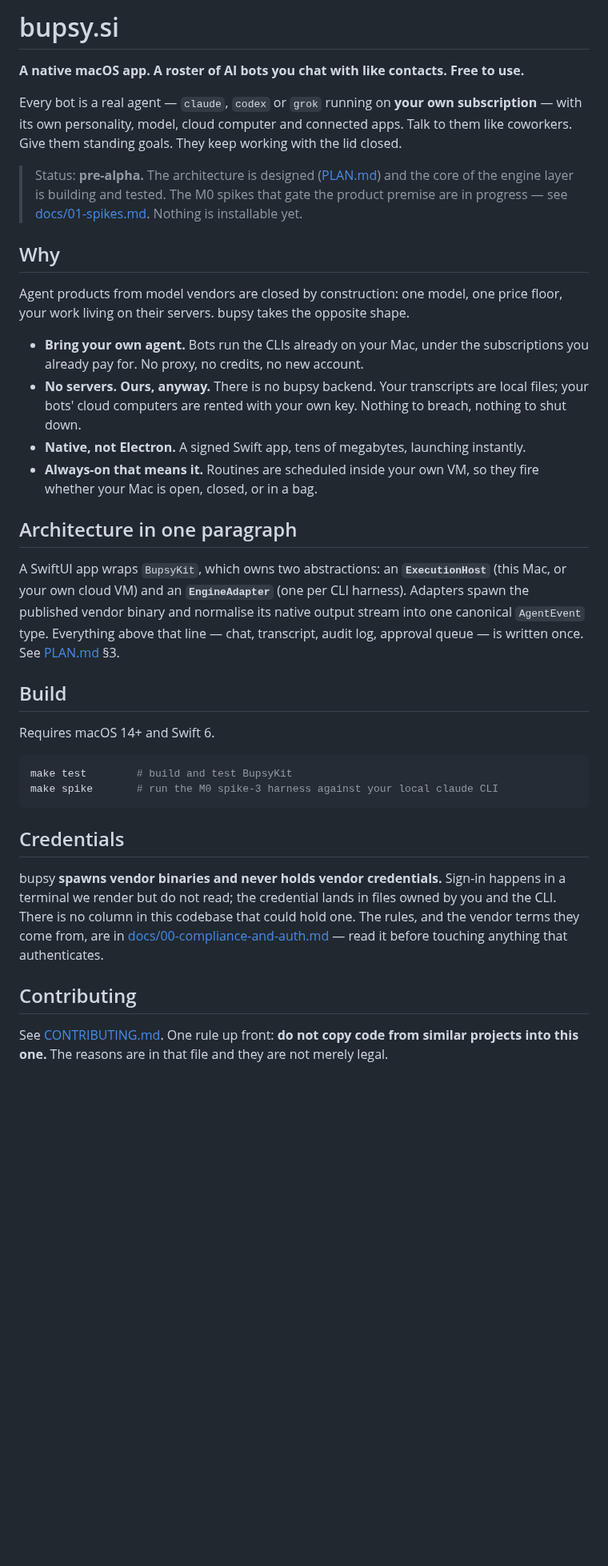
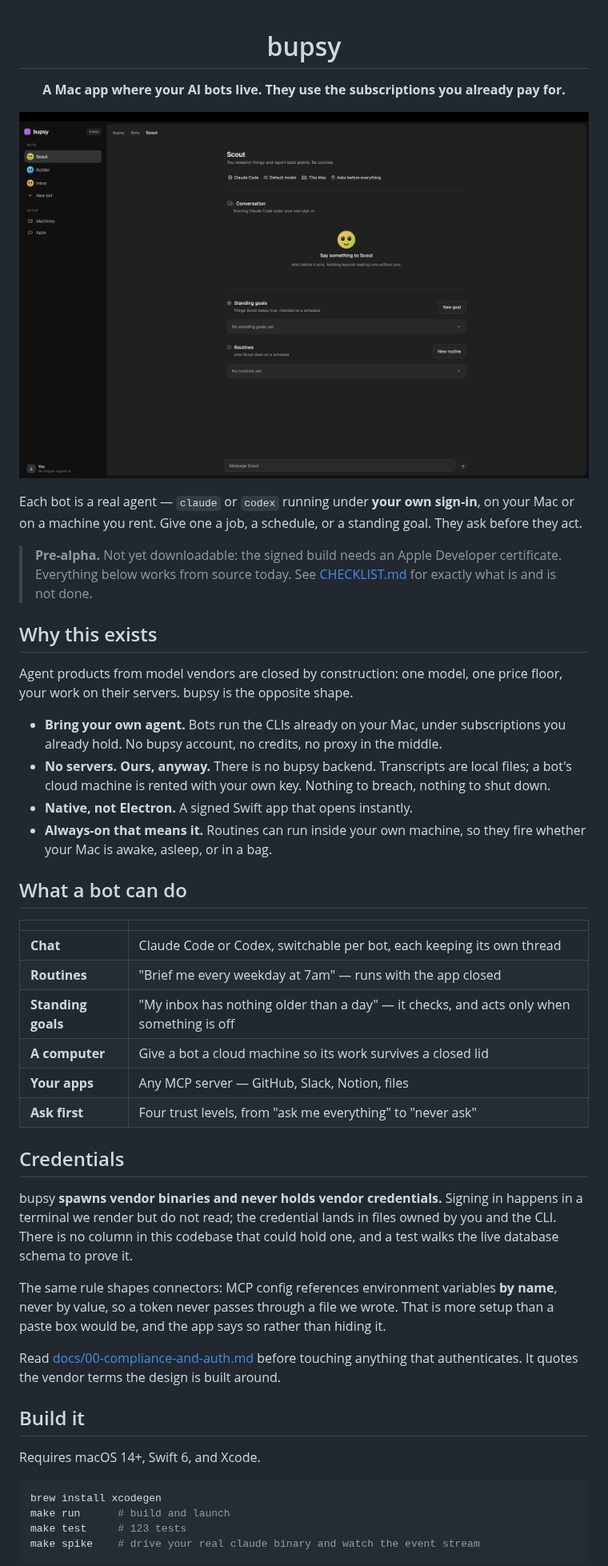
Before and after one commit to xocketlabs/bupsy.si, a Markdown page: README.md, the part around one of its changes. Shown at 80% size. Drawn GitHub-style; pictures changed too: docs/screenshots/bupsy.png (added); blank space fills up the shorter version.

````diff
--- a/README.md
+++ b/README.md
@@ -1,54 +1,66 @@
-# bupsy.si
+<div align="center">
 
-**A native macOS app. A roster of AI bots you chat with like contacts. Free to use.**
+# bupsy
 
-Every bot is a real agent — `claude`, `codex` or `grok` running on **your own subscription** —
-with its own personality, model, cloud computer and connected apps. Talk to them like coworkers.
-Give them standing goals. They keep working with the lid closed.
+**A Mac app where your AI bots live. They use the subscriptions you already pay for.**
 
-> Status: **pre-alpha.** The architecture is designed ([PLAN.md](PLAN.md)) and the core of the
-> engine layer is building and tested. The M0 spikes that gate the product premise are in
-> progress — see [docs/01-spikes.md](docs/01-spikes.md). Nothing is installable yet.
+</div>
 
-## Why
+![bupsy](docs/screenshots/bupsy.png)
+
+Each bot is a real agent — `claude` or `codex` running under **your own sign-in**, on your Mac or
+on a machine you rent. Give one a job, a schedule, or a standing goal. They ask before they act.
+
+> **Pre-alpha.** Not yet downloadable: the signed build needs an Apple Developer certificate.
+> Everything below works from source today. See [CHECKLIST.md](CHECKLIST.md) for exactly what is
+> and is not done.
+
+## Why this exists
 
 Agent products from model vendors are closed by construction: one model, one price floor, your
-work living on their servers. bupsy takes the opposite shape.
+work on their servers. bupsy is the opposite shape.
 
-- **Bring your own agent.** Bots run the CLIs already on your Mac, under the subscriptions you
-  already pay for. No proxy, no credits, no new account.
-- **No servers. Ours, anyway.** There is no bupsy backend. Your transcripts are local files;
-  your bots' cloud computers are rented with your own key. Nothing to breach, nothing to shut down.
-- **Native, not Electron.** A signed Swift app, tens of megabytes, launching instantly.
-- **Always-on that means it.** Routines are scheduled inside your own VM, so they fire whether
-  your Mac is open, closed, or in a bag.
+- **Bring your own agent.** Bots run the CLIs already on your Mac, under subscriptions you already
+  hold. No bupsy account, no credits, no proxy in the middle.
+- **No servers. Ours, anyway.** There is no bupsy backend. Transcripts are local files; a bot's
+  cloud machine is rented with your own key. Nothing to breach, nothing to shut down.
+- **Native, not Electron.** A signed Swift app that opens instantly.
+- **Always-on that means it.** Routines can run inside your own machine, so they fire whether your
+  Mac is awake, asleep, or in a bag.
 
-## Architecture in one paragraph
+## What a bot can do
 
-A SwiftUI app wraps `BupsyKit`, which owns two abstractions: an **`ExecutionHost`** (this Mac, or
-your own cloud VM) and an **`EngineAdapter`** (one per CLI harness). Adapters spawn the published
-vendor binary and normalise its native output stream into one canonical `AgentEvent` type.
-Everything above that line — chat, transcript, audit log, approval queue — is written once.
-See [PLAN.md](PLAN.md) §3.
-
-## Build
-
-Requires macOS 14+ and Swift 6.
-
-```bash
-make test        # build and test BupsyKit
-make spike       # run the M0 spike-3 harness against your local claude CLI
-```
+| | |
+|---|---|
+| **Chat** | Claude Code or Codex, switchable per bot, each keeping its own thread |
+| **Routines** | "Brief me every weekday at 7am" — runs with the app closed |
+| **Standing goals** | "My inbox has nothing older than a day" — it checks, and acts only when something is off |
+| **A computer** | Give a bot a cloud machine so its work survives a closed lid |
+| **Your apps** | Any MCP server — GitHub, Slack, Notion, files |
+| **Ask first** | Four trust levels, from "ask me everything" to "never ask" |
 
 ## Credentials
 
-bupsy **spawns vendor binaries and never holds vendor credentials.** Sign-in happens in a
-terminal we render but do not read; the credential lands in files owned by you and the CLI.
-There is no column in this codebase that could hold one. The rules, and the vendor terms they
-come from, are in [docs/00-compliance-and-auth.md](docs/00-compliance-and-auth.md) — read it
-before touching anything that authenticates.
+bupsy **spawns vendor binaries and never holds vendor credentials.** Signing in happens in a
+terminal we render but do not read; the credential lands in files owned by you and the CLI. There
+is no column in this codebase that could hold one, and a test walks the live database schema to
+prove it.
 
-## Contributing
+The same rule shapes connectors: MCP config references environment variables **by name**, never by
+value, so a token never passes through a file we wrote. That is more setup than a paste box would
+be, and the app says so rather than hiding it.
 
-See [CONTRIBUTING.md](CONTRIBUTING.md). One rule up front: **do not copy code from similar
-projects into this one.** The reasons are in that file and they are not merely legal.
+Read [docs/00-compliance-and-auth.md](docs/00-compliance-and-auth.md) before touching anything that
+authenticates. It quotes the vendor terms the design is built around.
+
+## Build it
+
+Requires macOS 14+, Swift 6, and Xcode.
+
+```bash
+brew install xcodegen
+make run      # build and launch
+make test     # 123 tests
+make spike    # drive your real claude binary and watch the event stream
+```
+
````
Also changed, not shown: other parts of README.md (+22 -8 lines), CHECKLIST.md (+3 -3 lines), site/bupsy.png (added), 2 other files.
